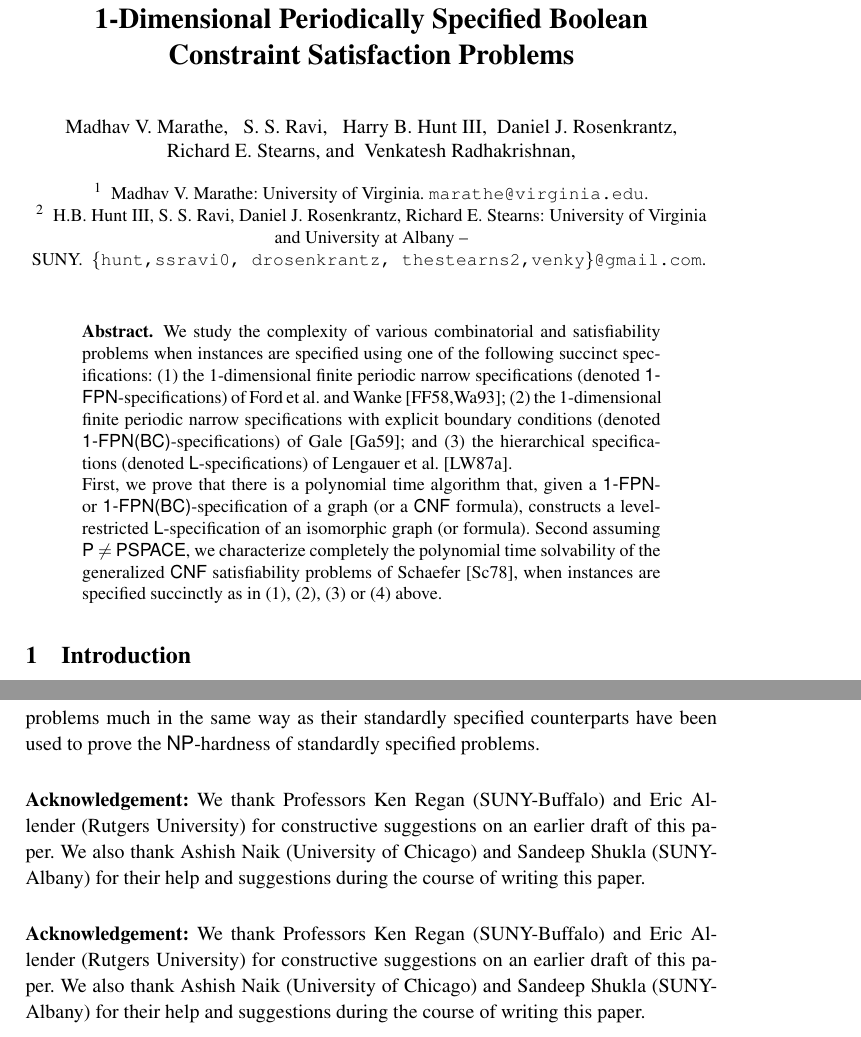
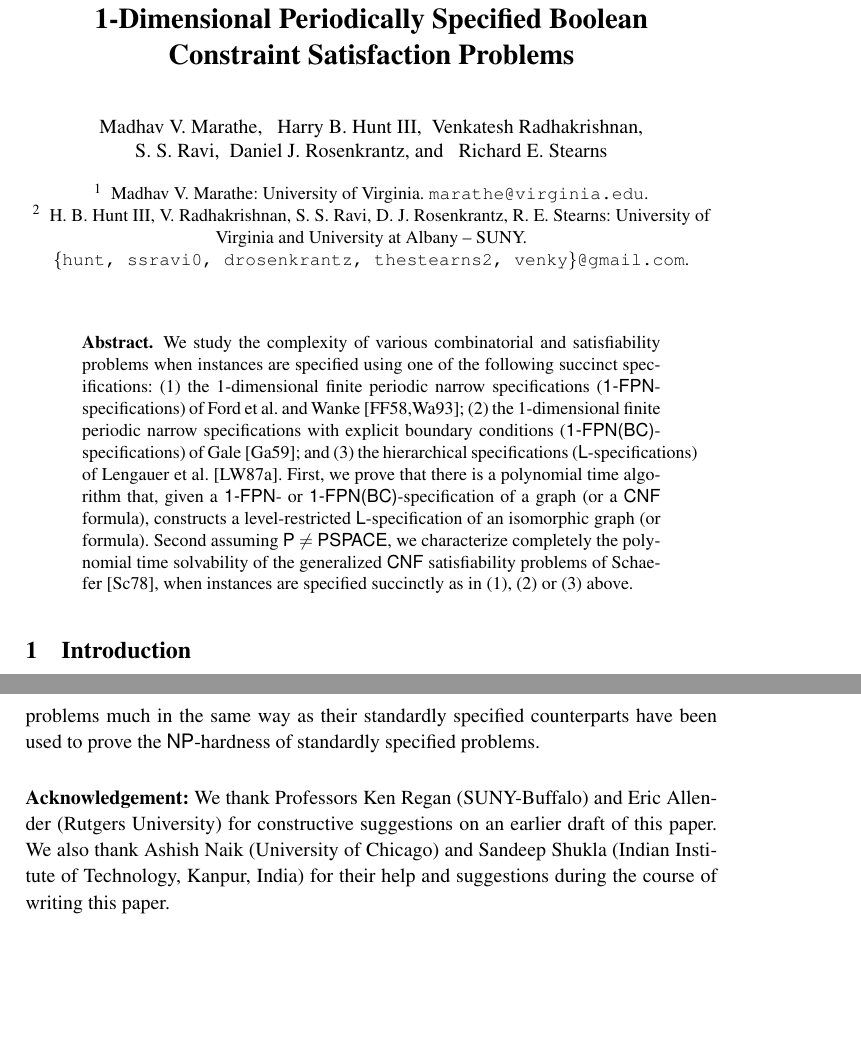
Before and after one commit to ssravi-1984/SAT-Dichotomy, a LaTeX thesis (SAT-2020-try.d/paper.tex, which reads SAT-2020-try.d/conclusions.tex): two parts of pages 1 and 32 of 36, joined at a grey line, cut so that both start at the same text, the shorter picture padded with empty space. Compiled offline with pdfLaTeX.

Commit message:
ssr: changes to abstract

```diff
--- a/SAT-2020-try.d/conclusions.tex
+++ b/SAT-2020-try.d/conclusions.tex
@@ -49,9 +49,9 @@ standardly specified counterparts have been used to prove the
 
 
 
-
-
-
+\iffalse
+%%%%%%%%%%%%%%%%%%%%%%%%%%%%%%%%%%%%%%%%%%%%%%%%%%%%%%%%%%%%
+%%%% The ack part appears in the main tex file.
 \vspace*{.2in}
 
 \noindent
--- a/SAT-2020-try.d/paper.tex
+++ b/SAT-2020-try.d/paper.tex
@@ -237,18 +237,18 @@
 \authorrunning{Marathe~et~al.}
 
 \author{ Madhav V. Marathe
-       \and{~} S. S. Ravi
        \and{~} Harry B. Hunt III
+        \and {~}Venkatesh Radhakrishnan   %%{\vspace*{-1.7in}}
+       \and{\newline} S. S. Ravi
        \and  {~}Daniel J. Rosenkrantz
-        \and {\newline}  Richard E. Stearns
-        \and {~}Venkatesh Radhakrishnan,   %%{\vspace*{-1.7in}}
+        \and {~}  Richard E. Stearns
 }
 \institute{
            Madhav V. Marathe: University of Virginia.
             \email{marathe@virginia.edu}.  \and
-           H.B. Hunt III, S. S. Ravi, Daniel J. Rosenkrantz, Richard E. Stearns:
-           University of Virginia and University at Albany -- SUNY.~
-           \email{\{hunt,ssravi0,~drosenkrantz,~thestearns2,venky\}@gmail.com}.~
+           H.~B. Hunt III, V. Radhakrishnan, S. S. Ravi, D. J. Rosenkrantz, R. E. Stearns:
+           University of Virginia and University~at~Albany~--~SUNY.{\newline}
+           \email{\{hunt,~ssravi0,~drosenkrantz,~thestearns2,~venky\}@gmail.com}.
 }
 
 
@@ -260,17 +260,15 @@
 We study the complexity of various combinatorial and satisfiability problems
 when instances are specified using one of the following succinct
 specifications:
-(1) the 1-dimensional finite periodic narrow specifications (denoted
-{\sf 1-FPN}-specifications)  of
+(1) the 1-dimensional finite periodic narrow specifications
+({\sf 1-FPN}-specifications)  of
  Ford  et al. and Wanke \cite{FF58,Wa93};
 (2) the 1-dimensional finite periodic narrow specifications with explicit
-boundary conditions (denoted
-{\sf 1-FPN(BC)}-specifications) of Gale \cite{Ga59};
+boundary conditions
+({\sf 1-FPN(BC)}-specifications) of Gale \cite{Ga59};
 and
-(3) the hierarchical specifications (denoted {\sf L}-specifications)
- of Lengauer et al. \cite{LW87a}.
-
-
+(3) the hierarchical specifications ({\sf L}-specifications)
+of Lengauer et al. \cite{LW87a}.
 First, we prove that there is a polynomial time algorithm that,
 given a {\sf 1-FPN}- or {\sf 1-FPN(BC)}-specification of a graph
 (or a {\sf CNF} formula), constructs a level-restricted {\sf L}-specification
@@ -278,7 +276,7 @@ of an isomorphic graph (or formula). Second assuming {\sf P} $\neq$
  {\sf PSPACE},  we characterize completely the polynomial time
 solvability of the generalized {\sf CNF} satisfiability problems of
 Schaefer \cite{Sc78}, when instances are specified succinctly
-as in (1), (2), (3) or (4) above.
+as in (1), (2) or (3) above.
 \end{abstract}
 
 
@@ -305,9 +303,8 @@ as in (1), (2), (3) or (4) above.
 Professors Ken Regan (SUNY-Buffalo) and Eric Allender (Rutgers University)
 for constructive suggestions on an earlier draft of this paper.
 We also thank Ashish Naik (University of Chicago) and
-Sandeep Shukla (SUNY-Albany) for their help and suggestions during the course
-of writing this paper.
-
+Sandeep Shukla (Indian Institute of Technology, Kanpur, India)
+for their help and suggestions during the course of writing this paper.
 
 \newpage
 
```
Also changed, not shown: SAT-2020-try.d/conclusions.tex (2 more changed lines).
